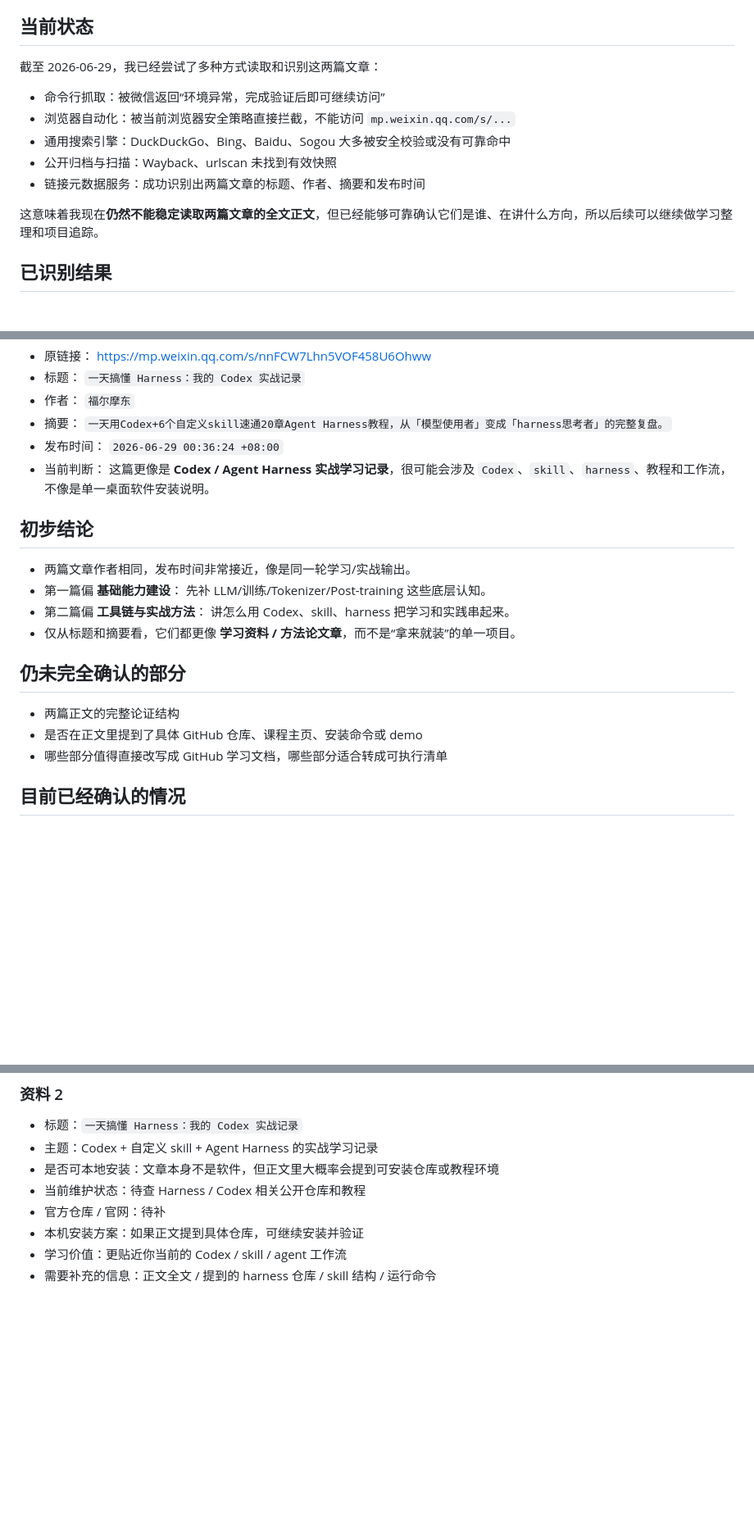
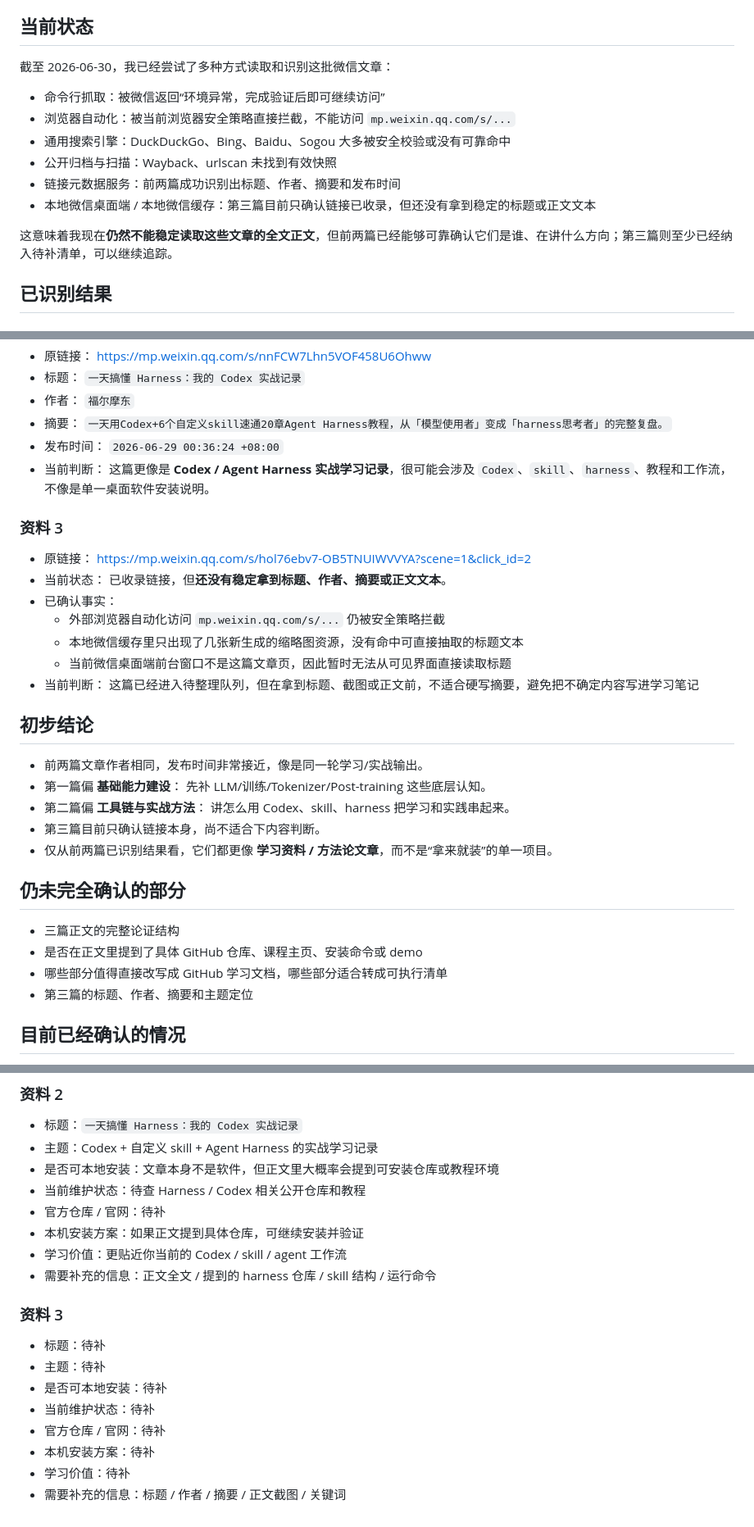
Before and after one commit to heaven999b/ai-infra-study-notes, a Markdown page: 06-微信资料整理入口.md, 3 parts joined by grey strips. Shown at 82% size. GitHub-like rendering; blank space fills up the shorter version.

Commit message:
track pending wechat article

```diff
--- a/06-微信资料整理入口.md
+++ b/06-微信资料整理入口.md
@@ -7,15 +8,16 @@
 
 ## 当前状态
 
-截至 2026-06-29，我已经尝试了多种方式读取和识别这两篇文章：
+截至 2026-06-30，我已经尝试了多种方式读取和识别这批微信文章：
 
 - 命令行抓取：被微信返回“环境异常，完成验证后即可继续访问”
 - 浏览器自动化：被当前浏览器安全策略直接拦截，不能访问 `mp.weixin.qq.com/s/...`
 - 通用搜索引擎：DuckDuckGo、Bing、Baidu、Sogou 大多被安全校验或没有可靠命中
 - 公开归档与扫描：Wayback、urlscan 未找到有效快照
-- 链接元数据服务：成功识别出两篇文章的标题、作者、摘要和发布时间
+- 链接元数据服务：前两篇成功识别出标题、作者、摘要和发布时间
+- 本地微信桌面端 / 本地微信缓存：第三篇目前只确认链接已收录，但还没有拿到稳定的标题或正文文本
 
-这意味着我现在**仍然不能稳定读取两篇文章的全文正文**，但已经能够可靠确认它们是谁、在讲什么方向，所以后续可以继续做学习整理和项目追踪。
+这意味着我现在**仍然不能稳定读取这些文章的全文正文**，但前两篇已经能够可靠确认它们是谁、在讲什么方向；第三篇则至少已经纳入待补清单，可以继续追踪。
 
 ## 已识别结果
 
@@ -51,20 +53,35 @@
 - 当前判断：
   这篇更像是 **Codex / Agent Harness 实战学习记录**，很可能会涉及 `Codex`、`skill`、`harness`、教程和工作流，不像是单一桌面软件安装说明。
 
+### 资料 3
+
+- 原链接：
+  <https://mp.weixin.qq.com/s/hol76ebv7-OB5TNUIWVVYA?scene=1&click_id=2>
+- 当前状态：
+  已收录链接，但**还没有稳定拿到标题、作者、摘要或正文文本**。
+- 已确认事实：
+  - 外部浏览器自动化访问 `mp.weixin.qq.com/s/...` 仍被安全策略拦截
+  - 本地微信缓存里只出现了几张新生成的缩略图资源，没有命中可直接抽取的标题文本
+  - 当前微信桌面端前台窗口不是这篇文章页，因此暂时无法从可见界面直接读取标题
+- 当前判断：
+  这篇已经进入待整理队列，但在拿到标题、截图或正文前，不适合硬写摘要，避免把不确定内容写进学习笔记
+
 ## 初步结论
 
-- 两篇文章作者相同，发布时间非常接近，像是同一轮学习/实战输出。
+- 前两篇文章作者相同，发布时间非常接近，像是同一轮学习/实战输出。
 - 第一篇偏 **基础能力建设**：
   先补 LLM/训练/Tokenizer/Post-training 这些底层认知。
 - 第二篇偏 **工具链与实战方法**：
   讲怎么用 Codex、skill、harness 把学习和实践串起来。
-- 仅从标题和摘要看，它们都更像 **学习资料 / 方法论文章**，而不是“拿来就装”的单一项目。
+- 第三篇目前只确认链接本身，尚不适合下内容判断。
+- 仅从前两篇已识别结果看，它们都更像 **学习资料 / 方法论文章**，而不是“拿来就装”的单一项目。
 
 ## 仍未完全确认的部分
 
-- 两篇正文的完整论证结构
+- 三篇正文的完整论证结构
 - 是否在正文里提到了具体 GitHub 仓库、课程主页、安装命令或 demo
 - 哪些部分值得直接改写成 GitHub 学习文档，哪些部分适合转成可执行清单
+- 第三篇的标题、作者、摘要和主题定位
 
 ## 目前已经确认的情况
 
@@ -134,3 +151,14 @@
 - 本机安装方案：如果正文提到具体仓库，可继续安装并验证
 - 学习价值：更贴近你当前的 Codex / skill / agent 工作流
 - 需要补充的信息：正文全文 / 提到的 harness 仓库 / skill 结构 / 运行命令
+
+### 资料 3
+
+- 标题：待补
+- 主题：待补
+- 是否可本地安装：待补
+- 当前维护状态：待补
+- 官方仓库 / 官网：待补
+- 本机安装方案：待补
+- 学习价值：待补
+- 需要补充的信息：标题 / 作者 / 摘要 / 正文截图 / 关键词
```
Also changed, not shown: other parts of 06-微信资料整理入口.md (+1 -0 lines).
